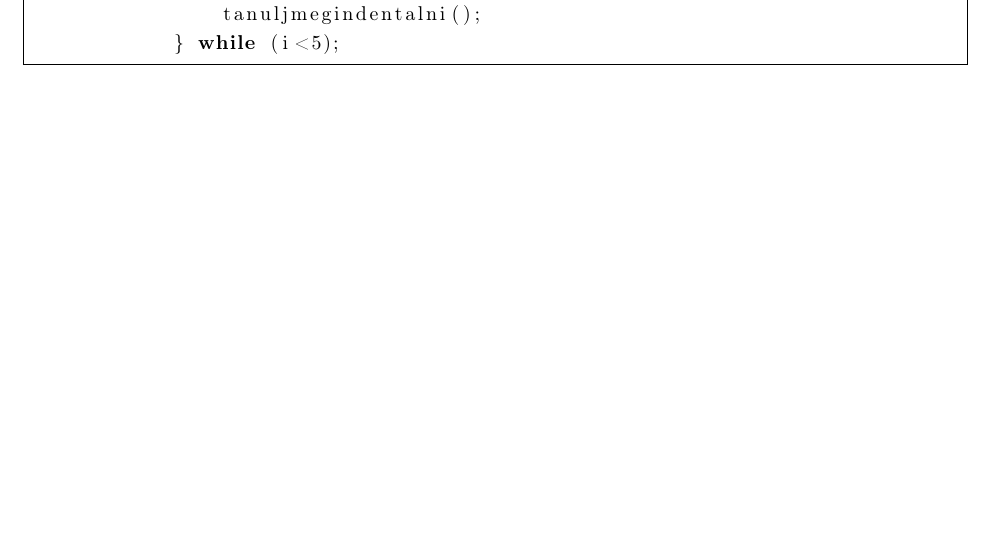
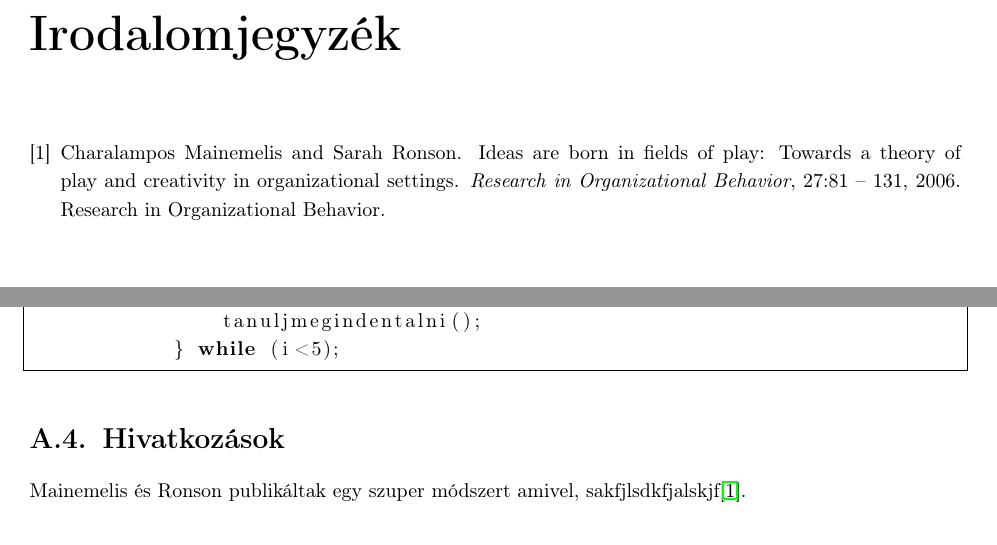
Before and after one commit to Teaching-projects/SZE-Peku221b, a LaTeX document (GA_JASZN/zebra.tex, which reads GA_JASZN/zebra.bib): part of page 25 of 25 before the commit and two parts of pages 24 and 26 of 26 after it, the two joined at a grey line, cut at the place of the change, the shorter picture padded with empty space. The pictures show the PDF file GA_JASZN/zebra.pdf that the author committed with the source.

Commit message:
hivatkozas + kis modositas kodban

```diff
--- a/GA_JASZN/zebra.bib
+++ b/GA_JASZN/zebra.bib
@@ -0,0 +1,7 @@
+@article{MAINEMELIS200681,
+    title = "Ideas are Born in Fields of Play: Towards a Theory of Play and Creativity in Organizational Settings",
+    journal = "Research in Organizational Behavior",
+    volume = "27",
+    pages = "81 - 131",
+    year = "2006",
+    note = "Research in Organizational Behavior",
@@ -0,0 +11,2 @@
+    author = "Charalampos Mainemelis and Sarah Ronson"
+}
--- a/GA_JASZN/zebra.tex
+++ b/GA_JASZN/zebra.tex
@@ -513,7 +517,9 @@ A  \texttt{main} függvényből a fejlesztés során kikerültek a fent felsorol
             } while (i<5);
         \end{lstlisting}
 
+    \section{Hivatkozások}
 
+    Mainemelis és Ronson publikáltak egy szuper módszert amivel, sakfjlsdkfjalskjf\cite{MAINEMELIS200681}.
 
 
 
```
Also changed, not shown: GA_JASZN/zebra.pdf, GA_JASZN/zebra.bib (3 more changed lines), GA_JASZN/zebra.tex (6 more changed lines), 3 other files.
